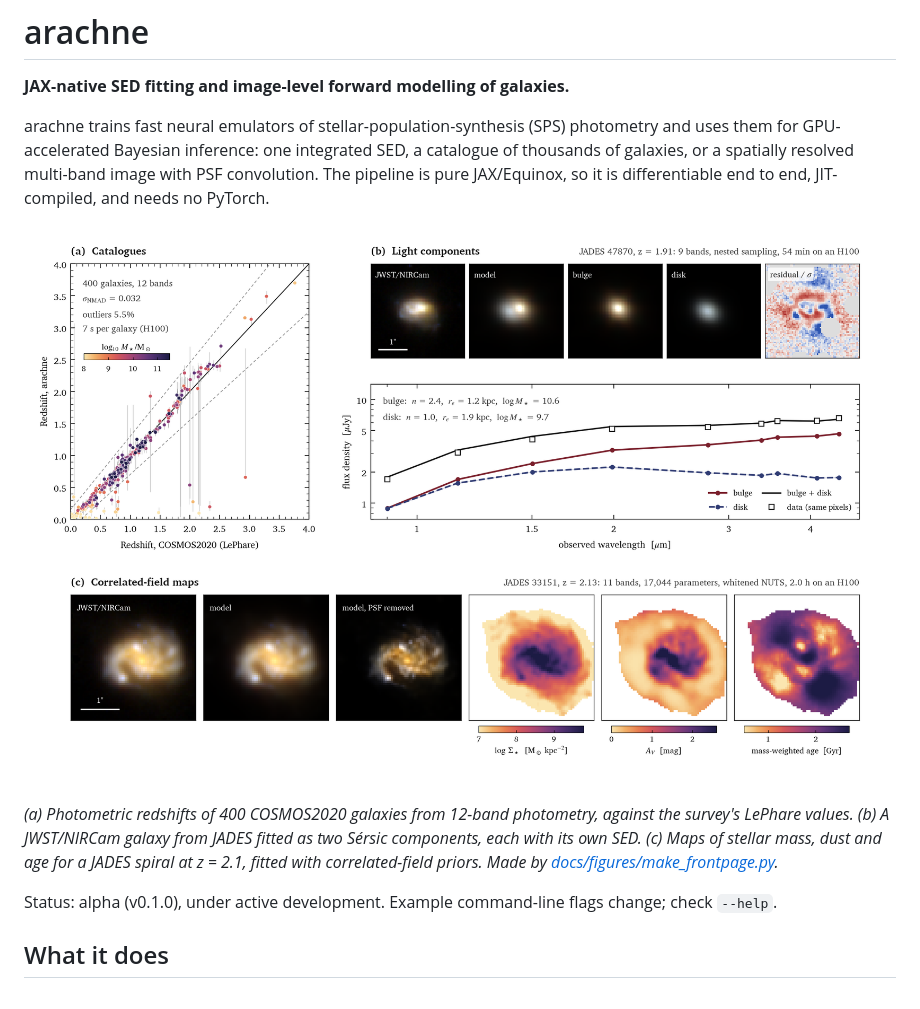
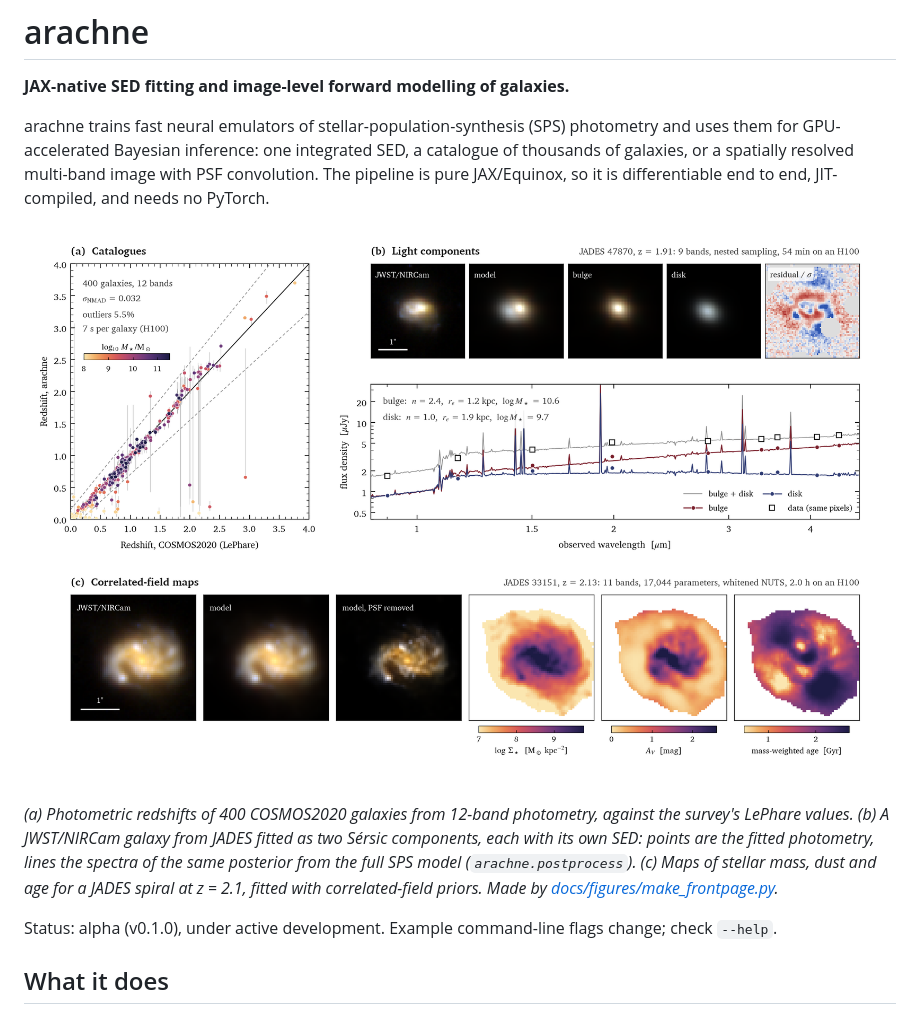
Before and after one commit to tHarvey303/arachne, a Markdown page: README.md, the part around the change. GitHub-like rendering; pictures changed too: docs/figures/arachne_frontpage.png.

Commit message:
Front-page figure: bulge and disk spectra from the simulator post-processing

```diff
--- a/README.md
+++ b/README.md
@@ -11,8 +11,9 @@ JAX/Equinox, so it is differentiable end to end, JIT-compiled, and needs no PyTo
 
 *(a) Photometric redshifts of 400 COSMOS2020 galaxies from 12-band photometry, against the
 survey's LePhare values. (b) A JWST/NIRCam galaxy from JADES fitted as two Sérsic components,
-each with its own SED. (c) Maps of stellar mass, dust and age for a JADES spiral at z = 2.1,
-fitted with correlated-field priors. Made by
+each with its own SED: points are the fitted photometry, lines the spectra of the same
+posterior from the full SPS model (`arachne.postprocess`). (c) Maps of stellar mass, dust and
+age for a JADES spiral at z = 2.1, fitted with correlated-field priors. Made by
 [docs/figures/make_frontpage.py](docs/figures/make_frontpage.py).*
 
 Status: alpha (v0.1.0), under active development. Example command-line flags change; check
```
Also changed, not shown: 1 other file.
